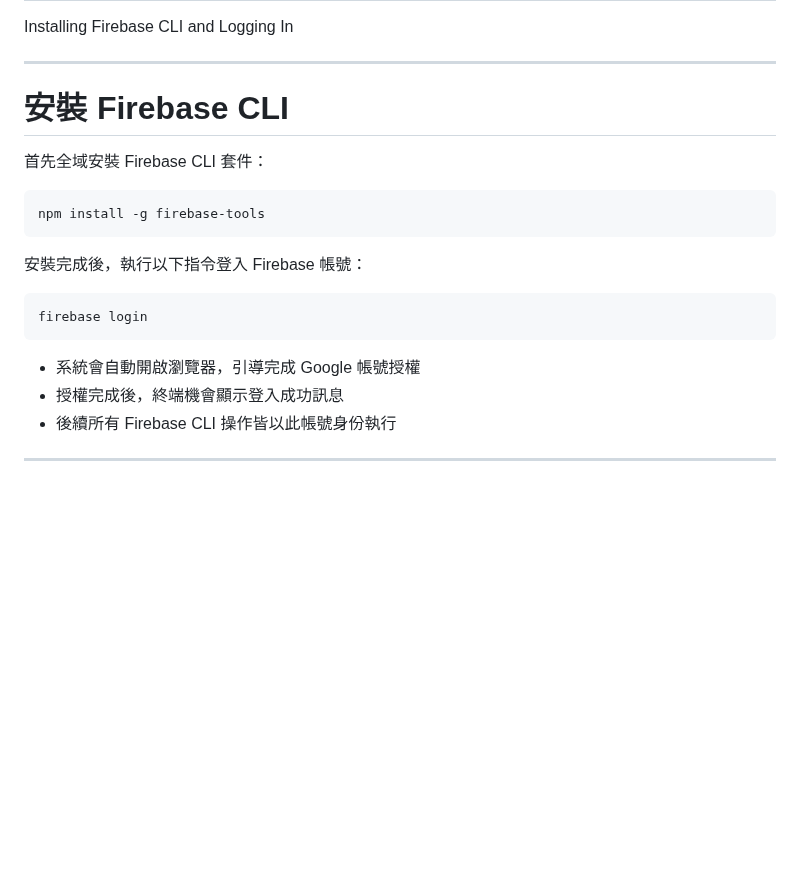
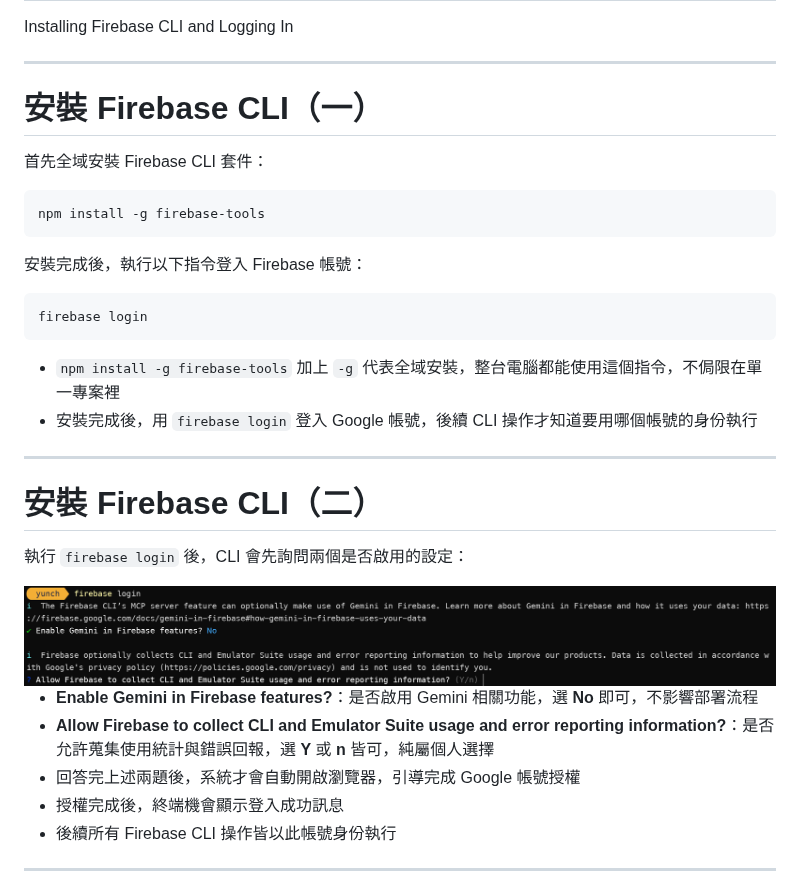
Before and after one commit to gagahsu/slidev-angular, a Markdown page: 56-angular-deploy.md, the part around the change. Rendered like a GitHub page; pictures changed too: images/55-angular-deploy/firebase-login-prompts.png (added); blank space fills up the shorter version.

Commit message:
docs: split ch56 Firebase CLI install slide, add login prompt steps and screenshot

````diff
--- a/56-angular-deploy.md
+++ b/56-angular-deploy.md
@@ -118,7 +118,7 @@ Installing Firebase CLI and Logging In
 
 ---
 
-# 安裝 Firebase CLI
+# 安裝 Firebase CLI（一）
 
 首先全域安裝 Firebase CLI 套件：
 
@@ -132,14 +132,33 @@ npm install -g firebase-tools
 firebase login
 ```
 
-- 系統會自動開啟瀏覽器，引導完成 Google 帳號授權
+- `npm install -g firebase-tools` 加上 `-g` 代表全域安裝，整台電腦都能使用這個指令，不侷限在單一專案裡
+- 安裝完成後，用 `firebase login` 登入 Google 帳號，後續 CLI 操作才知道要用哪個帳號的身份執行
+
+<!--
+這邊有兩個指令，大家帶著一起做一遍。第一個 npm install -g firebase-tools 是全域安裝 Firebase 的指令列工具，加上 -g 代表整台電腦都能用這個指令，不侷限在單一專案裡。
+
+裝好之後，第二個指令 firebase login 是用來登入我們的 Google 帳號。執行之後不會馬上跳出瀏覽器，CLI 會先問幾個設定問題，下一頁我們接著看實際會問到什麼。
+-->
+
+---
+
+# 安裝 Firebase CLI（二）
+
+執行 `firebase login` 後，CLI 會先詢問兩個是否啟用的設定：
+
+<div class="flex justify-center"><img src="/images/55-angular-deploy/firebase-login-prompts.png" class="rounded shadow-md max-h-64" /></div>
+
+- **Enable Gemini in Firebase features?**：是否啟用 Gemini 相關功能，選 **No** 即可，不影響部署流程
+- **Allow Firebase to collect CLI and Emulator Suite usage and error reporting information?**：是否允許蒐集使用統計與錯誤回報，選 **Y** 或 **n** 皆可，純屬個人選擇
+- 回答完上述兩題後，系統才會自動開啟瀏覽器，引導完成 Google 帳號授權
 - 授權完成後，終端機會顯示登入成功訊息
 - 後續所有 Firebase CLI 操作皆以此帳號身份執行
 
 <!--
-這邊有兩個指令，大家帶著一起做一遍。第一個 npm install -g firebase-tools 是全域安裝 Firebase 的指令列工具，加上 -g 代表整台電腦都能用這個指令，不侷限在單一專案裡。
+執行 firebase login 之後不會馬上跳出瀏覽器，CLI 會先問兩個題目：第一個問要不要啟用 Gemini in Firebase 功能，這跟部署沒有直接關係，選 No 就好；第二個問要不要讓 Firebase 蒐集 CLI 跟 Emulator Suite 的使用狀況跟錯誤回報，這純粹是個人選擇，選 Y 或 n 都不影響後續部署流程。
 
-裝好之後，第二個指令 firebase login 是用來登入我們的 Google 帳號。執行之後瀏覽器會自動跳出來，走一次 Google 的授權流程，授權完成後終端機會顯示登入成功的訊息，之後我們在這台電腦上執行的所有 Firebase 指令，都會是用這個帳號的身份在操作。
+回答完這兩題之後，瀏覽器才會自動跳出來，走一次 Google 的授權流程，授權完成後終端機會顯示登入成功的訊息，之後我們在這台電腦上執行的所有 Firebase 指令，都會是用這個帳號的身份在操作。
 
 ⚠️ 提醒大家，如果瀏覽器沒有自動跳出來，可以看一下終端機有沒有印出一個連結，手動複製貼到瀏覽器打開就可以了。
 -->
````
